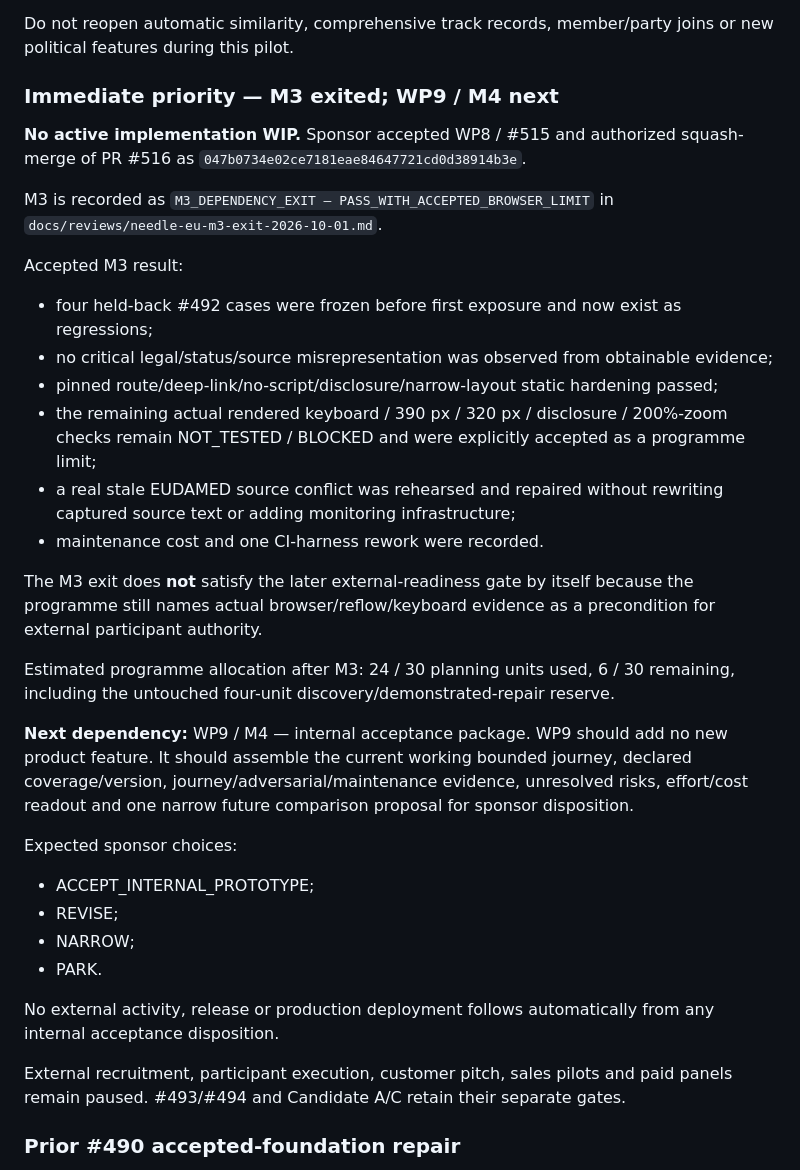
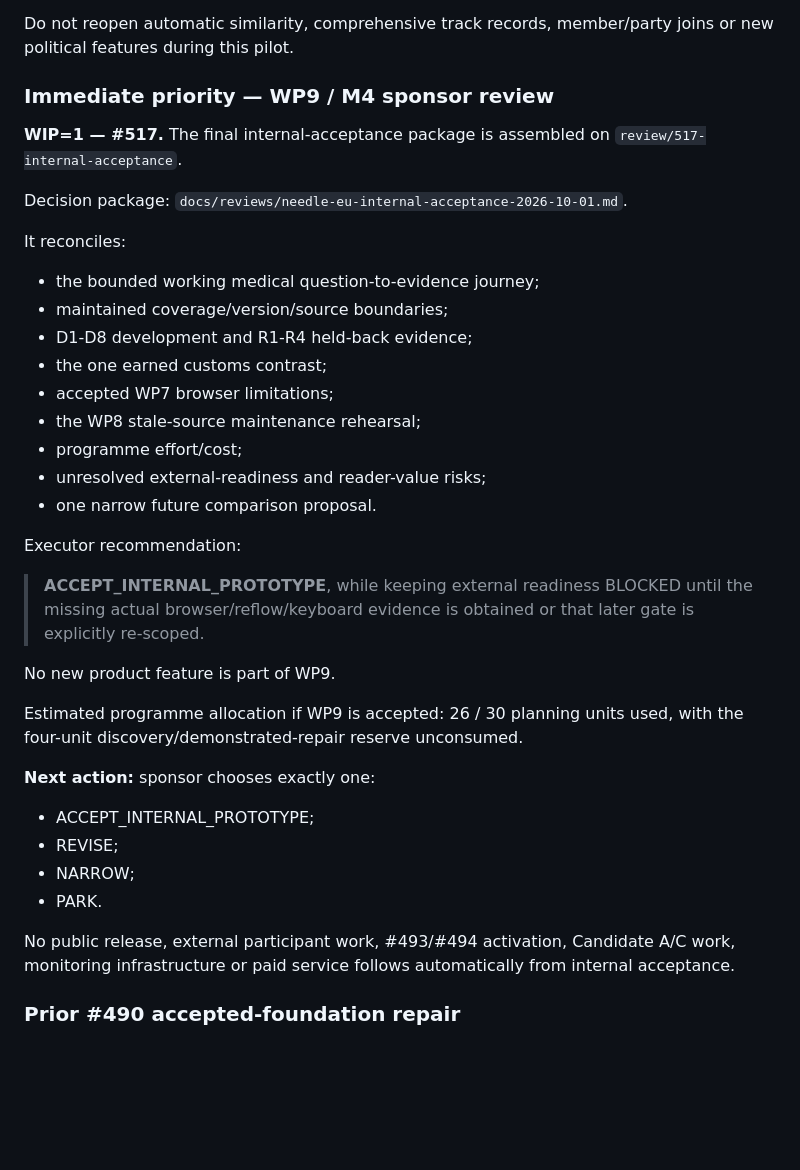
Before and after one commit to kaastumor/morrow-needle, a Markdown page: BACKLOG.md, the part around the change. Rendered like a GitHub page; blank space fills up the shorter version.

```diff
--- a/BACKLOG.md
+++ b/BACKLOG.md
@@ -189,48 +189,44 @@ Re-entry requires a separately recorded sponsor decision after the reviewed prod
 
 Do not reopen automatic similarity, comprehensive track records, member/party joins or new political features during this pilot.
 
-### Immediate priority — M3 exited; WP9 / M4 next
+### Immediate priority — WP9 / M4 sponsor review
 
-**No active implementation WIP.** Sponsor accepted WP8 / #515 and authorized squash-merge
-of PR #516 as `047b0734e02ce7181eae84647721cd0d38914b3e`.
+**WIP=1 — #517.** The final internal-acceptance package is assembled on
+`review/517-internal-acceptance`.
 
-M3 is recorded as
-`M3_DEPENDENCY_EXIT — PASS_WITH_ACCEPTED_BROWSER_LIMIT` in
-`docs/reviews/needle-eu-m3-exit-2026-10-01.md`.
+Decision package:
+`docs/reviews/needle-eu-internal-acceptance-2026-10-01.md`.
 
-Accepted M3 result:
-- four held-back #492 cases were frozen before first exposure and now exist as regressions;
-- no critical legal/status/source misrepresentation was observed from obtainable evidence;
-- pinned route/deep-link/no-script/disclosure/narrow-layout static hardening passed;
-- the remaining actual rendered keyboard / 390 px / 320 px / disclosure / 200%-zoom checks
-  remain NOT_TESTED / BLOCKED and were explicitly accepted as a programme limit;
-- a real stale EUDAMED source conflict was rehearsed and repaired without rewriting captured
-  source text or adding monitoring infrastructure;
-- maintenance cost and one CI-harness rework were recorded.
+It reconciles:
+- the bounded working medical question-to-evidence journey;
+- maintained coverage/version/source boundaries;
+- D1-D8 development and R1-R4 held-back evidence;
+- the one earned customs contrast;
+- accepted WP7 browser limitations;
+- the WP8 stale-source maintenance rehearsal;
+- programme effort/cost;
+- unresolved external-readiness and reader-value risks;
+- one narrow future comparison proposal.
 
-The M3 exit does **not** satisfy the later external-readiness gate by itself because the
-programme still names actual browser/reflow/keyboard evidence as a precondition for external
-participant authority.
+Executor recommendation:
 
-Estimated programme allocation after M3: 24 / 30 planning units used, 6 / 30 remaining,
-including the untouched four-unit discovery/demonstrated-repair reserve.
+> **ACCEPT_INTERNAL_PROTOTYPE**, while keeping external readiness BLOCKED until the missing
+> actual browser/reflow/keyboard evidence is obtained or that later gate is explicitly
+> re-scoped.
 
-**Next dependency:** WP9 / M4 — internal acceptance package. WP9 should add no new product
-feature. It should assemble the current working bounded journey, declared coverage/version,
-journey/adversarial/maintenance evidence, unresolved risks, effort/cost readout and one
-narrow future comparison proposal for sponsor disposition.
+No new product feature is part of WP9.
 
-Expected sponsor choices:
+Estimated programme allocation if WP9 is accepted: 26 / 30 planning units used, with the
+four-unit discovery/demonstrated-repair reserve unconsumed.
+
+**Next action:** sponsor chooses exactly one:
 - ACCEPT_INTERNAL_PROTOTYPE;
 - REVISE;
 - NARROW;
 - PARK.
 
-No external activity, release or production deployment follows automatically from any
-internal acceptance disposition.
-
-External recruitment, participant execution, customer pitch, sales pilots and paid panels
-remain paused. #493/#494 and Candidate A/C retain their separate gates.
+No public release, external participant work, #493/#494 activation, Candidate A/C work,
+monitoring infrastructure or paid service follows automatically from internal acceptance.
 
 ### Prior #490 accepted-foundation repair
 
```
Also changed, not shown: docs/reviews/needle-eu-internal-acceptance-2026-10-01.md (added, +421 -0 lines).
